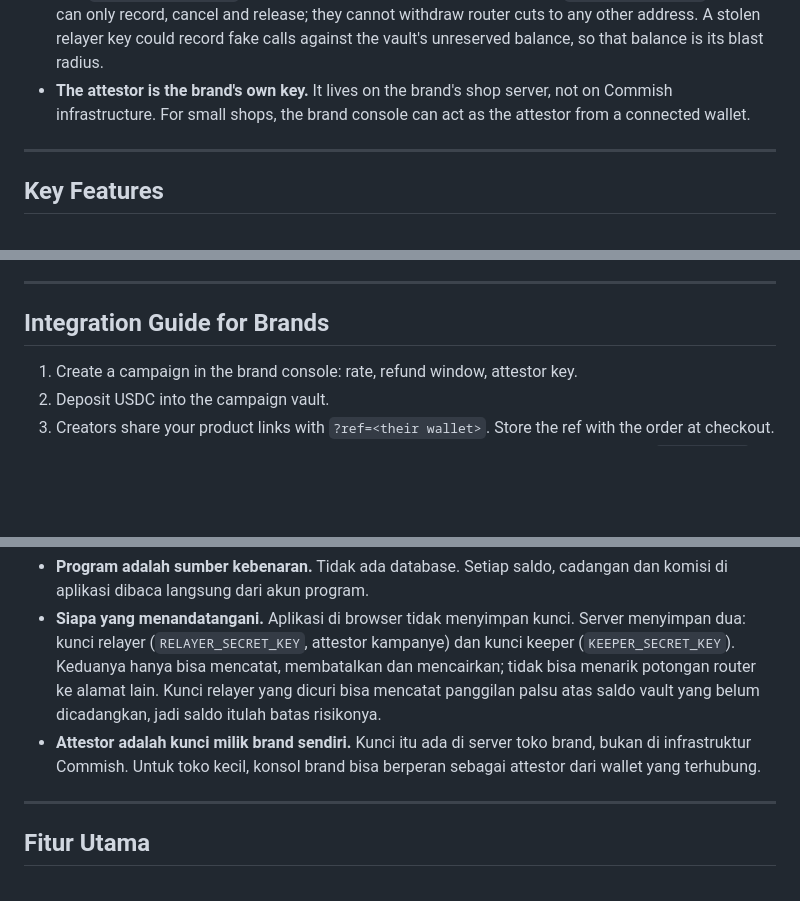
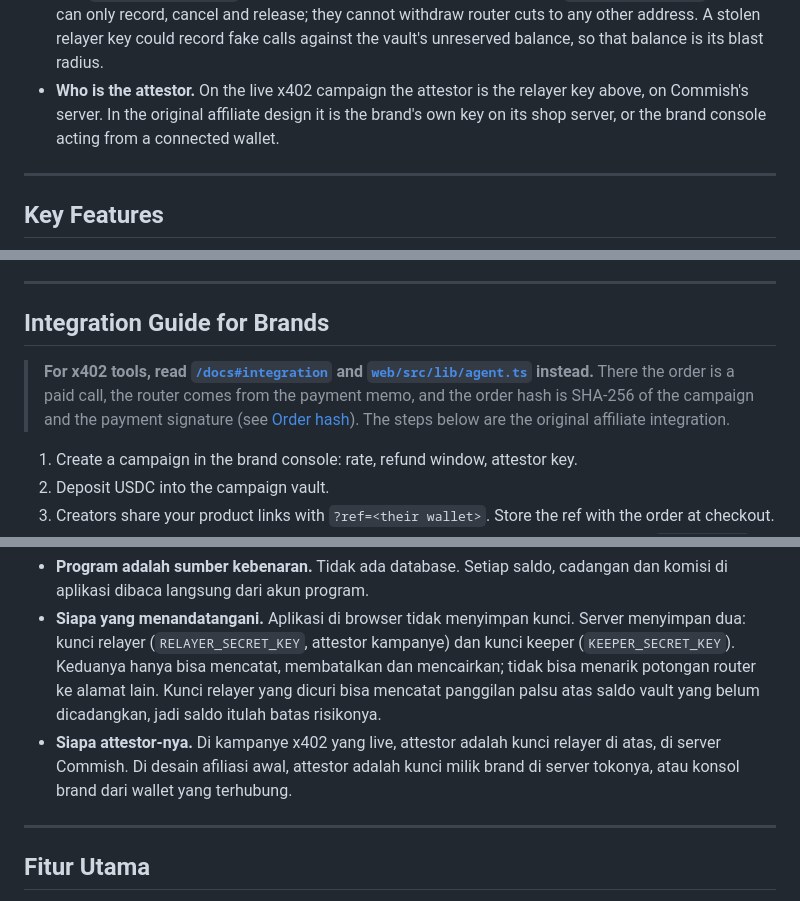
Before and after one commit to bryankwandou/commish, a Markdown page: README.md, 3 parts joined by grey strips. Drawn GitHub-style; blank space fills up the shorter version.

Commit message:
README: on x402 the attestor is the relayer on Commish's server; Integration Guide points x402 tools to /docs and agent.ts

```diff
--- a/README.md
+++ b/README.md
@@ -284,9 +284,10 @@ flowchart LR
   cancel and release; they cannot withdraw router cuts to any other address.
   A stolen relayer key could record fake calls against the vault's
   unreserved balance, so that balance is its blast radius.
-- **The attestor is the brand's own key.** It lives on the brand's shop
-  server, not on Commish infrastructure. For small shops, the brand console
-  can act as the attestor from a connected wallet.
+- **Who is the attestor.** On the live x402 campaign the attestor is the
+  relayer key above, on Commish's server. In the original affiliate design it
+  is the brand's own key on its shop server, or the brand console acting from
+  a connected wallet.
 
 ---
 
@@ -593,6 +594,12 @@ any other address. Those keys and the API keys below are secrets: keep them in
 
 ## Integration Guide for Brands
 
+> **For x402 tools, read [`/docs#integration`](https://getcommish.vercel.app/en/docs)
+> and [`web/src/lib/agent.ts`](web/src/lib/agent.ts) instead.** There the order
+> is a paid call, the router comes from the payment memo, and the order hash is
+> SHA-256 of the campaign and the payment signature (see [Order hash](#order-hash)).
+> The steps below are the original affiliate integration.
+
 1. Create a campaign in the brand console: rate, refund window, attestor key.
 2. Deposit USDC into the campaign vault.
 3. Creators share your product links with `?ref=<their wallet>`. Store the ref
@@ -882,9 +889,10 @@ Diagram lengkap ada di bagian [System Architecture](#system-architecture).
   mencatat, membatalkan dan mencairkan; tidak bisa menarik potongan router ke
   alamat lain. Kunci relayer yang dicuri bisa mencatat panggilan palsu atas
   saldo vault yang belum dicadangkan, jadi saldo itulah batas risikonya.
-- **Attestor adalah kunci milik brand sendiri.** Kunci itu ada di server toko
-  brand, bukan di infrastruktur Commish. Untuk toko kecil, konsol brand bisa
-  berperan sebagai attestor dari wallet yang terhubung.
+- **Siapa attestor-nya.** Di kampanye x402 yang live, attestor adalah kunci
+  relayer di atas, di server Commish. Di desain afiliasi awal, attestor adalah
+  kunci milik brand di server tokonya, atau konsol brand dari wallet yang
+  terhubung.
 
 ---
 
```
Also changed, not shown: other parts of README.md (+6 -0 lines).
